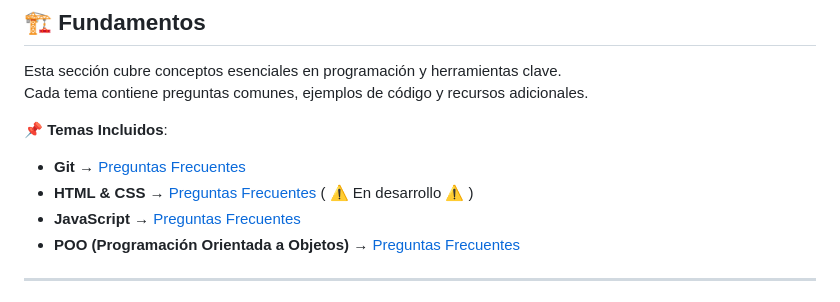
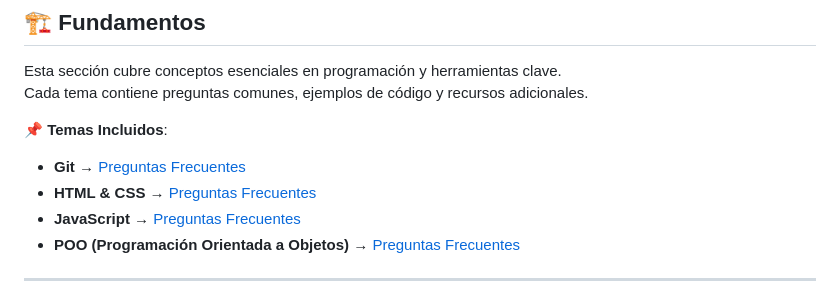
Before and after one commit to holasoymalva/Guia-para-Entrevistas-Laborales-de-Programacion, a Markdown page: readme.md, the part around the change. GitHub-like rendering.

```diff
--- a/readme.md
+++ b/readme.md
@@ -20,7 +20,7 @@ Cada tema contiene preguntas comunes, ejemplos de código y recursos adicionales
 
 📌 **Temas Incluidos**:
 - **Git** → [Preguntas Frecuentes](fundamentos/git/readme.md)
-- **HTML & CSS** → [Preguntas Frecuentes](fundamentos/html/readme.md)  ( ⚠️ En desarrollo ⚠️ )
+- **HTML & CSS** → [Preguntas Frecuentes](fundamentos/html/readme.md)
 - **JavaScript** → [Preguntas Frecuentes](fundamentos/javascript/readme.md)
 - **POO (Programación Orientada a Objetos)** → [Preguntas Frecuentes](fundamentos/poo/readme.md)
 
```
